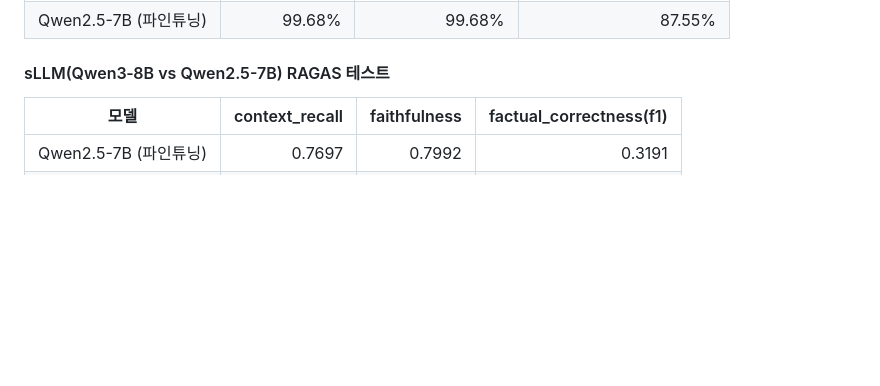
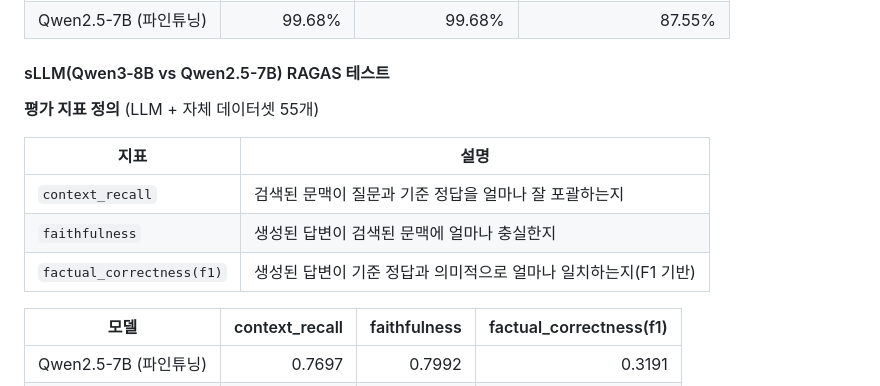
Before and after one commit to jmy0913/SKN14-FINAL-1Team_f, a Markdown page: README.md, the part around one of its changes. Drawn GitHub-style; blank space fills up the shorter version.

```diff
--- a/README.md
+++ b/README.md
@@ -51,6 +78,14 @@ LLM 활용 내부 고객 업무 효율성 향상을 위한 API 전문 사내 개
 | Qwen2.5-7B (파인튜닝) | 99.68% | 99.68% | 87.55% |
 
 #### sLLM(Qwen3‑8B vs Qwen2.5-7B) RAGAS 테스트
+
+**평가 지표 정의** (LLM + 자체 데이터셋 55개)
+
+| 지표 | 설명 |
+|---|---|
+| `context_recall` | 검색된 문맥이 질문과 기준 정답을 얼마나 잘 포괄하는지 |
+| `faithfulness` | 생성된 답변이 검색된 문맥에 얼마나 충실한지 |
+| `factual_correctness(f1)` | 생성된 답변이 기준 정답과 의미적으로 얼마나 일치하는지(F1 기반) |
 
 | 모델 | context_recall | faithfulness | factual_correctness(f1) |
 |---|---:|---:|---:|
```
Also changed, not shown: other parts of README.md (+39 -12 lines).
